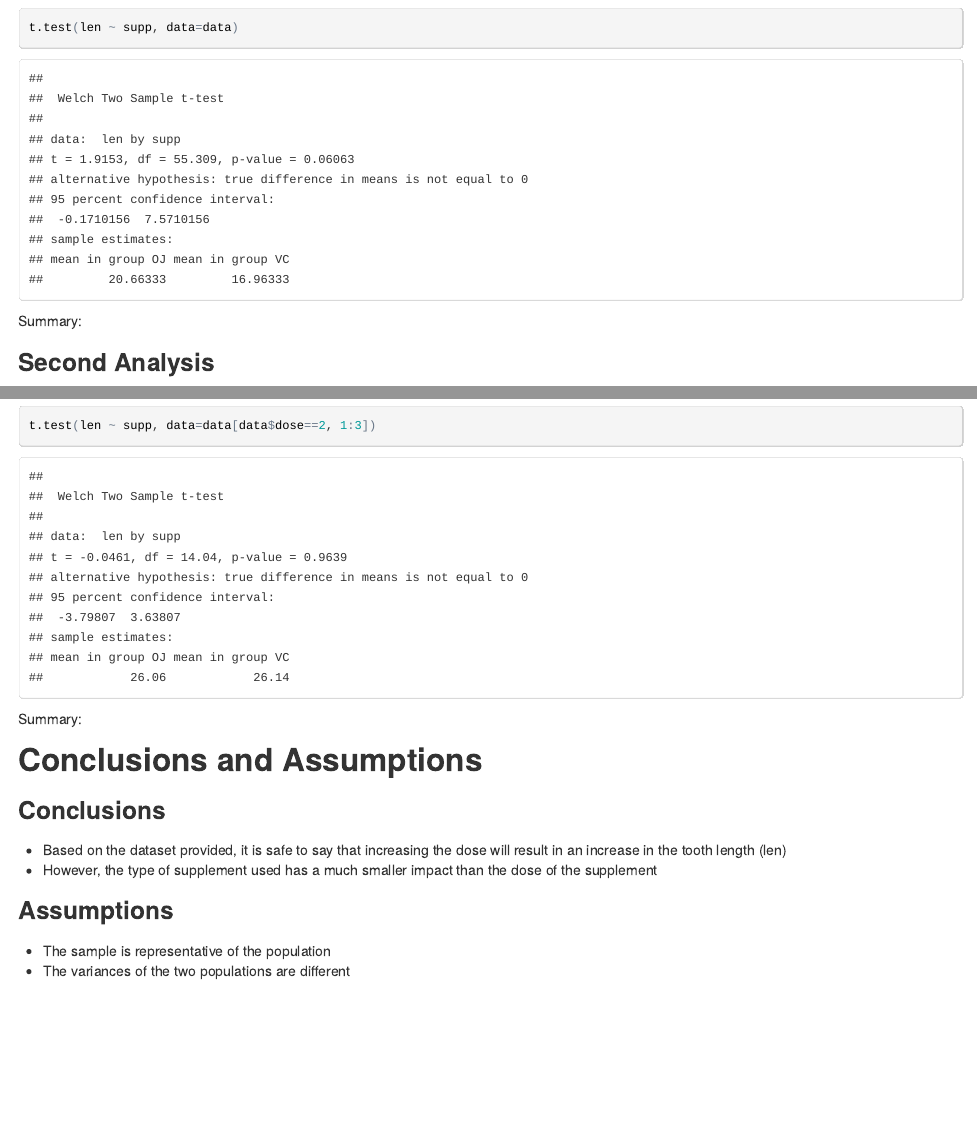
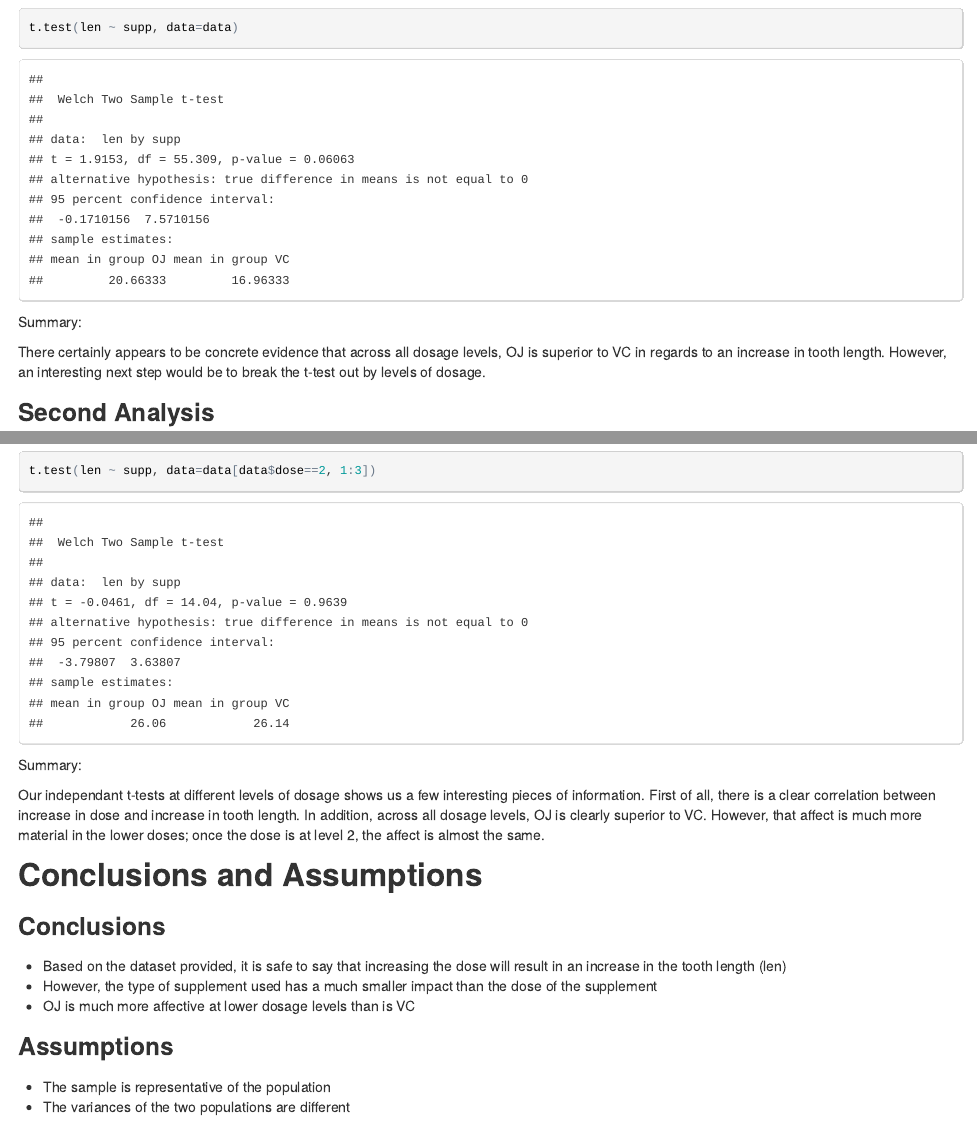
Before and after one commit to Elliot3/StatInf_Project, an R Markdown document (StatInf_Project2.Rmd): the page in a window 1100 px wide, from 1670 px down before the commit and from 1720 px down after it, so that both start at the same text, and a second part further down, joined at a grey line. The pictures show the output file StatInf_Project2.html that the author committed with the source, opened offline.

Commit message:
5th commit

````diff
--- a/StatInf_Project2.Rmd
+++ b/StatInf_Project2.Rmd
@@ -55,6 +57,11 @@ t.test(len ~ supp, data=data)
 ```
 
 Summary:
+
+There certainly appears to be concrete evidence that across all
+dosage levels, OJ is superior to VC in regards to an increase in tooth length.
+However, an interesting next step would be to break the t-test out by levels
+of dosage.
 
 ### Second Analysis
 
@@ -72,6 +79,13 @@ t.test(len ~ supp, data=data[data$dose==2, 1:3])
 
 Summary:
 
+Our independant t-tests at different levels of dosage shows us a few
+interesting pieces of information. First of all, there is a clear correlation
+between increase in dose and increase in tooth length. In addition, across all
+dosage levels, OJ is clearly superior to VC. However, that affect is much more
+material in the lower doses; once the dose is at level 2, the affect is almost
+the same.
+
 ## Conclusions and Assumptions
 
 ### Conclusions
@@ -80,6 +94,7 @@ Summary:
 will result in an increase in the tooth length (len)
 * However, the type of supplement used has a much smaller impact than the dose
 of the supplement
+* OJ is much more affective at lower dosage levels than is VC
 
 ### Assumptions
 
````
Also changed, not shown: StatInf_Project.Rmd (+8 -6 lines), StatInf_Project.html, StatInf_Project.pdf, StatInf_Project2.html, StatInf_Project2.pdf, StatInf_Project2.Rmd (4 more changed lines), 1 other file.
